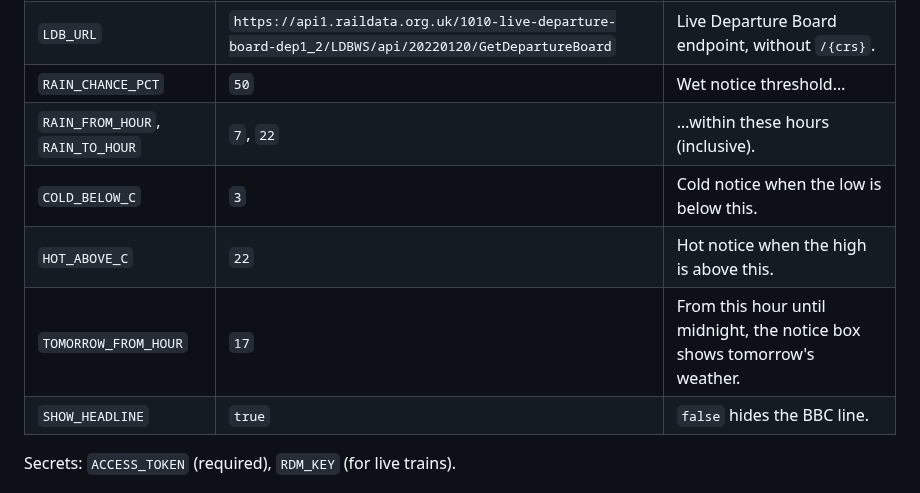
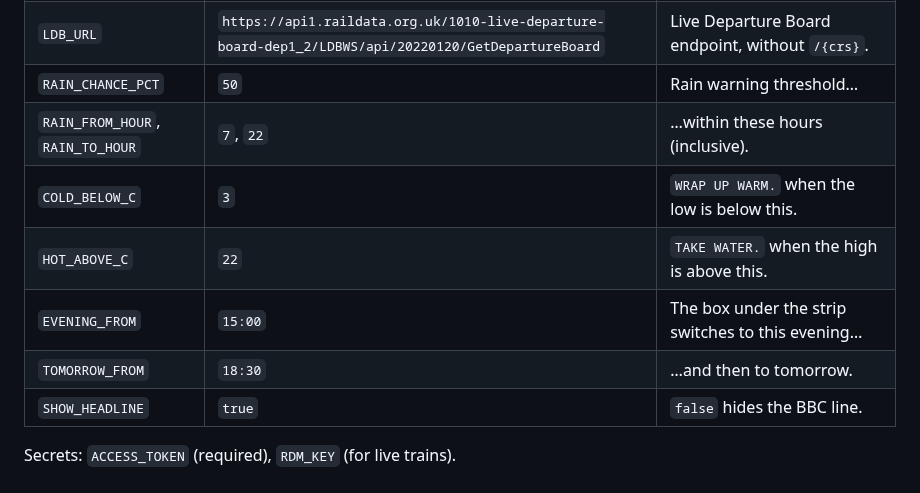
Before and after one commit to samlesley/kindle_dashboard, a Markdown page: worker/README.md, the part around one of its changes. Rendered like a GitHub page.

```diff
--- a/worker/README.md
+++ b/worker/README.md
@@ -164,11 +164,12 @@ ignores). Neither is ever written to `wrangler.toml`.
 | `LIVE_TRAINS` | `true` | `true` uses live data, but only when `RDM_KEY` is set. Otherwise, or when `false`, mock data is used. |
 | `MOCK_SCENARIO` | `normal` | `normal`, `delayed` or `cancelled`. |
 | `LDB_URL` | `https://api1.raildata.org.uk/1010-live-departure-board-dep1_2/LDBWS/api/20220120/GetDepartureBoard` | Live Departure Board endpoint, without `/{crs}`. |
-| `RAIN_CHANCE_PCT` | `50` | Wet notice threshold… |
+| `RAIN_CHANCE_PCT` | `50` | Rain warning threshold… |
 | `RAIN_FROM_HOUR`, `RAIN_TO_HOUR` | `7`, `22` | …within these hours (inclusive). |
-| `COLD_BELOW_C` | `3` | Cold notice when the low is below this. |
-| `HOT_ABOVE_C` | `22` | Hot notice when the high is above this. |
-| `TOMORROW_FROM_HOUR` | `17` | From this hour until midnight, the notice box shows tomorrow's weather. |
+| `COLD_BELOW_C` | `3` | `WRAP UP WARM.` when the low is below this. |
+| `HOT_ABOVE_C` | `22` | `TAKE WATER.` when the high is above this. |
+| `EVENING_FROM` | `15:00` | The box under the strip switches to this evening… |
+| `TOMORROW_FROM` | `18:30` | …and then to tomorrow. |
 | `SHOW_HEADLINE` | `true` | `false` hides the BBC line. |
 
 Secrets: `ACCESS_TOKEN` (required), `RDM_KEY` (for live trains).
```
Also changed, not shown: other parts of worker/README.md (+17 -11 lines), worker/preview/cancelled.png, worker/preview/delayed.png, worker/preview/normal.png, 6 other files.
